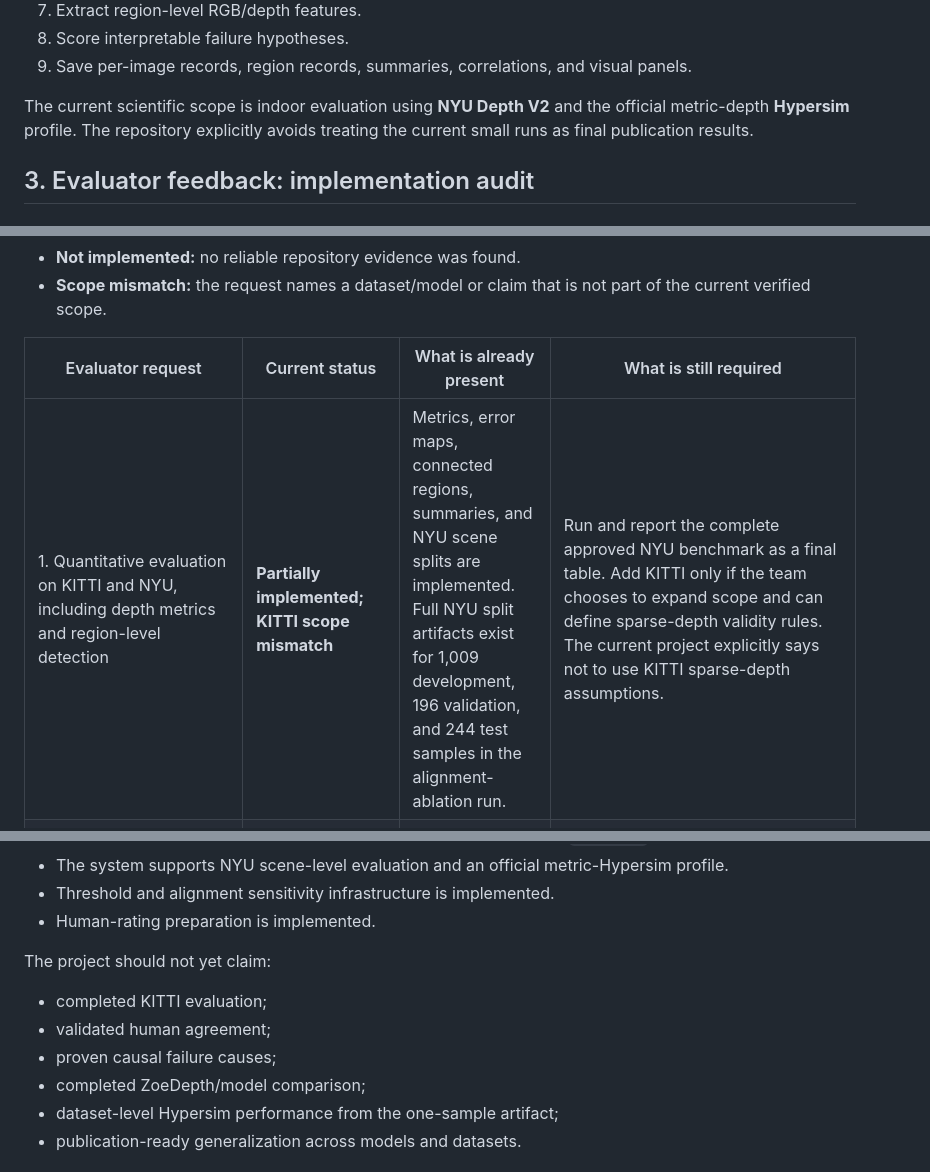
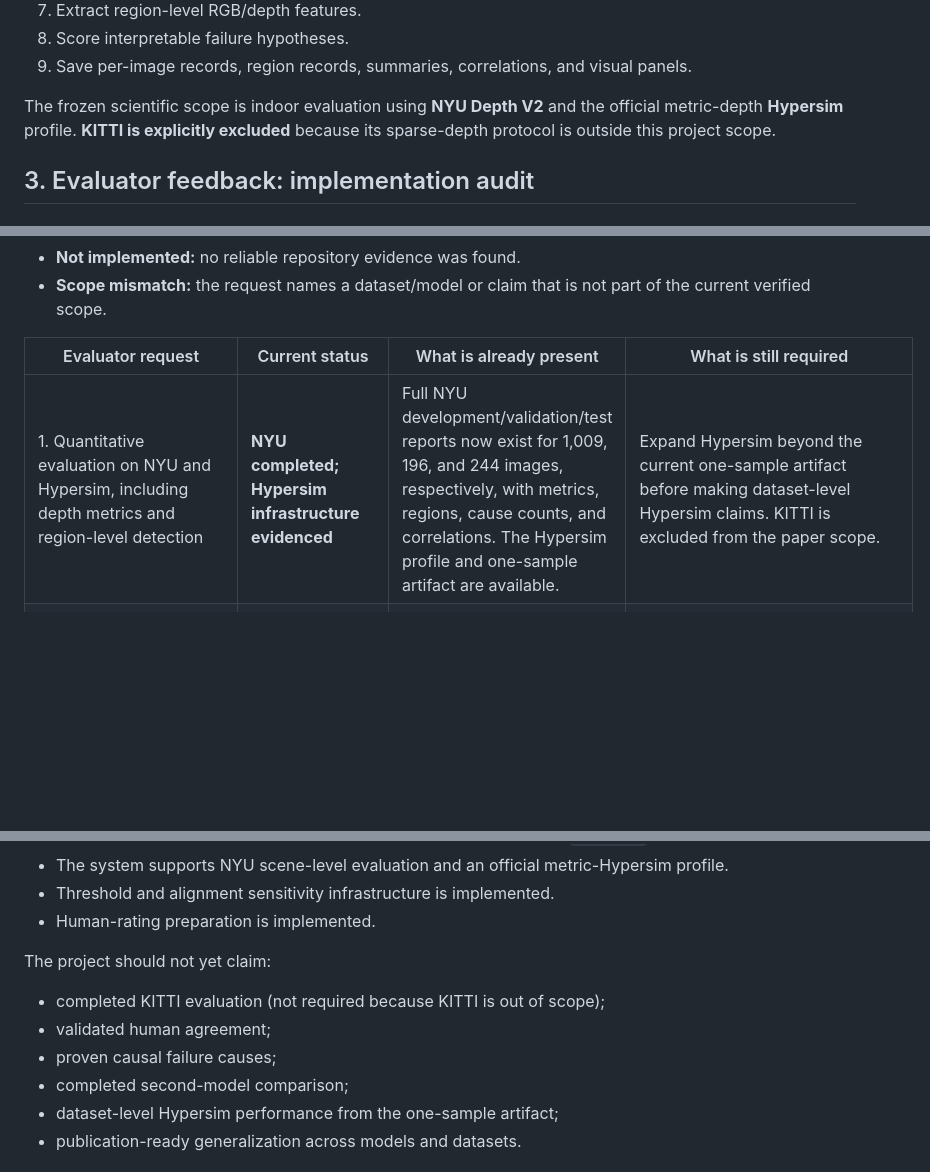
Before and after one commit to MdZeeshanAli01/VEO_V2, a Markdown page: docs/VEO_PROJECT_INFO_AND_EVALUATOR_RESPONSE.md, 3 parts joined by grey strips. GitHub-like rendering; blank space fills up the shorter version.

```diff
--- a/docs/VEO_PROJECT_INFO_AND_EVALUATOR_RESPONSE.md
+++ b/docs/VEO_PROJECT_INFO_AND_EVALUATOR_RESPONSE.md
@@ -31,7 +31,7 @@ The current pipeline is:
 8. Score interpretable failure hypotheses.
 9. Save per-image records, region records, summaries, correlations, and visual panels.
 
-The current scientific scope is indoor evaluation using **NYU Depth V2** and the official metric-depth **Hypersim** profile. The repository explicitly avoids treating the current small runs as final publication results.
+The frozen scientific scope is indoor evaluation using **NYU Depth V2** and the official metric-depth **Hypersim** profile. **KITTI is explicitly excluded** because its sparse-depth protocol is outside this project scope.
 
 ## 3. Evaluator feedback: implementation audit
 
@@ -44,6 +44,6 @@ The current scientific scope is indoor evaluation using **NYU Depth V2** and the
 
 | Evaluator request | Current status | What is already present | What is still required |
 |---|---|---|---|
-| 1. Quantitative evaluation on KITTI and NYU, including depth metrics and region-level detection | **Partially implemented; KITTI scope mismatch** | Metrics, error maps, connected regions, summaries, and NYU scene splits are implemented. Full NYU split artifacts exist for 1,009 development, 196 validation, and 244 test samples in the alignment-ablation run. | Run and report the complete approved NYU benchmark as a final table. Add KITTI only if the team chooses to expand scope and can define sparse-depth validity rules. The current project explicitly says not to use KITTI sparse-depth assumptions. |
+| 1. Quantitative evaluation on NYU and Hypersim, including depth metrics and region-level detection | **NYU completed; Hypersim infrastructure evidenced** | Full NYU development/validation/test reports now exist for 1,009, 196, and 244 images, respectively, with metrics, regions, cause counts, and correlations. The Hypersim profile and one-sample artifact are available. | Expand Hypersim beyond the current one-sample artifact before making dataset-level Hypersim claims. KITTI is excluded from the paper scope. |
 | 2. Validate cause assignments against human experts with classification/agreement metrics | **Preparation implemented; validation not complete** | `cohens_kappa`, ablation support, blinded rating-package export, rater instructions, and a CSV template exist. The classifier also supports `ambiguous`. | Obtain labels from at least two independent raters for at least 200 blinded regions, then calculate human-human agreement, VEO-human agreement, per-class precision/recall/F1, macro-F1, and a confusion matrix. |
 | 3. Explain threshold selection and evaluate sensitivity | **Implemented in code; results require reporting** | The baseline is per-image 85th-percentile valid-pixel relative error with minimum region area 25. The alignment-ablation runner computes 75th, 85th, 90th, and 95th percentile region summaries. | Add a clear written threshold rationale and publish the sensitivity table/plots. Use validation for calibration and keep test settings frozen. |
@@ -393,10 +393,10 @@ Until the open experiments are complete, the project may safely claim:
 
 The project should not yet claim:
 
-- completed KITTI evaluation;
+- completed KITTI evaluation (not required because KITTI is out of scope);
 - validated human agreement;
 - proven causal failure causes;
-- completed ZoeDepth/model comparison;
+- completed second-model comparison;
 - dataset-level Hypersim performance from the one-sample artifact;
 - publication-ready generalization across models and datasets.
 
```
Also changed, not shown: other parts of docs/VEO_PROJECT_INFO_AND_EVALUATOR_RESPONSE.md (+22 -8 lines).
